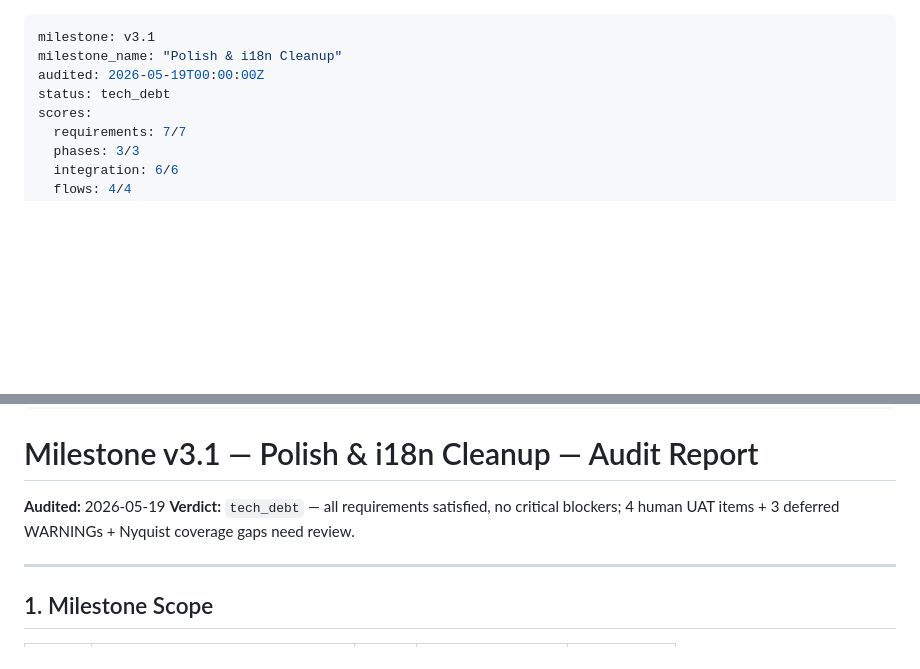
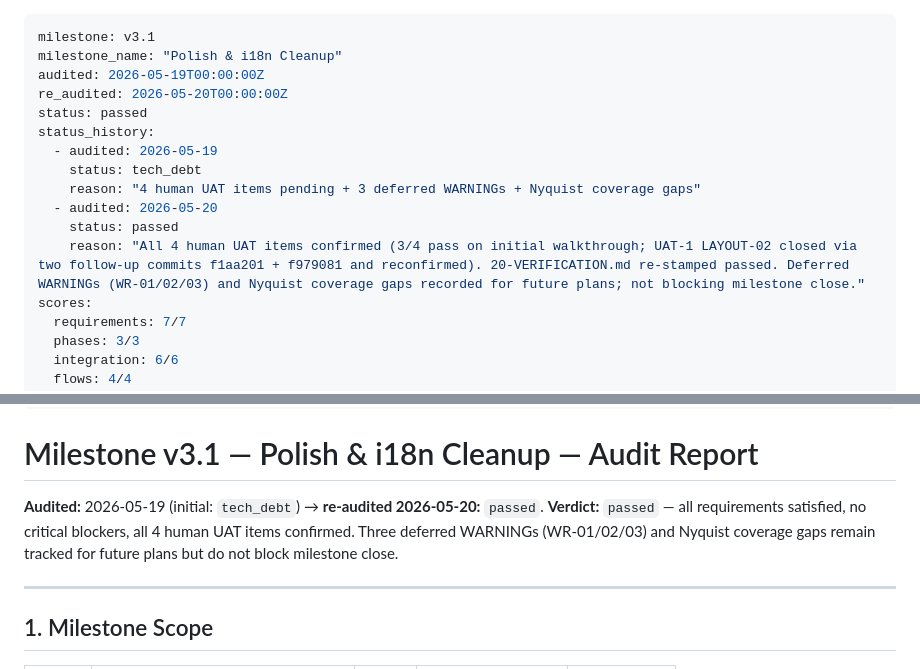
Before and after one commit to rafaelbazanella/ztcwm, a Markdown page: .planning/v3.1-MILESTONE-AUDIT.md, 2 parts joined by grey strips. Rendered like a GitHub page; blank space fills up the shorter version.

```diff
--- a/.planning/v3.1-MILESTONE-AUDIT.md
+++ b/.planning/v3.1-MILESTONE-AUDIT.md
@@ -2,7 +2,15 @@
 milestone: v3.1
 milestone_name: "Polish & i18n Cleanup"
 audited: 2026-05-19T00:00:00Z
-status: tech_debt
+re_audited: 2026-05-20T00:00:00Z
+status: passed
+status_history:
+  - audited: 2026-05-19
+    status: tech_debt
+    reason: "4 human UAT items pending + 3 deferred WARNINGs + Nyquist coverage gaps"
+  - audited: 2026-05-20
+    status: passed
+    reason: "All 4 human UAT items confirmed (3/4 pass on initial walkthrough; UAT-1 LAYOUT-02 closed via two follow-up commits f1aa201 + f979081 and reconfirmed). 20-VERIFICATION.md re-stamped passed. Deferred WARNINGs (WR-01/02/03) and Nyquist coverage gaps recorded for future plans; not blocking milestone close."
 scores:
   requirements: 7/7
   phases: 3/3
@@ -51,8 +59,8 @@ overrides:
 
 # Milestone v3.1 — Polish & i18n Cleanup — Audit Report
 
-**Audited:** 2026-05-19
-**Verdict:** `tech_debt` — all requirements satisfied, no critical blockers; 4 human UAT items + 3 deferred WARNINGs + Nyquist coverage gaps need review.
+**Audited:** 2026-05-19 (initial: `tech_debt`) → **re-audited 2026-05-20:** `passed`.
+**Verdict:** `passed` — all requirements satisfied, no critical blockers, all 4 human UAT items confirmed. Three deferred WARNINGs (WR-01/02/03) and Nyquist coverage gaps remain tracked for future plans but do not block milestone close.
 
 ---
 
```
Also changed, not shown: .planning/STATE.md (+10 -10 lines), 1 other file.
